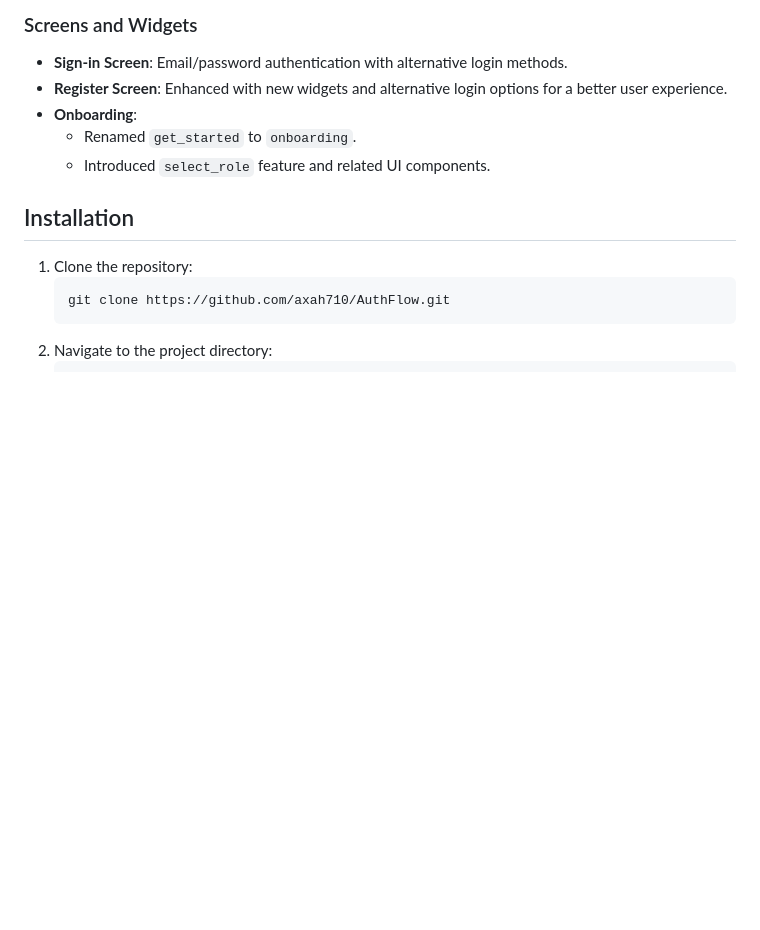
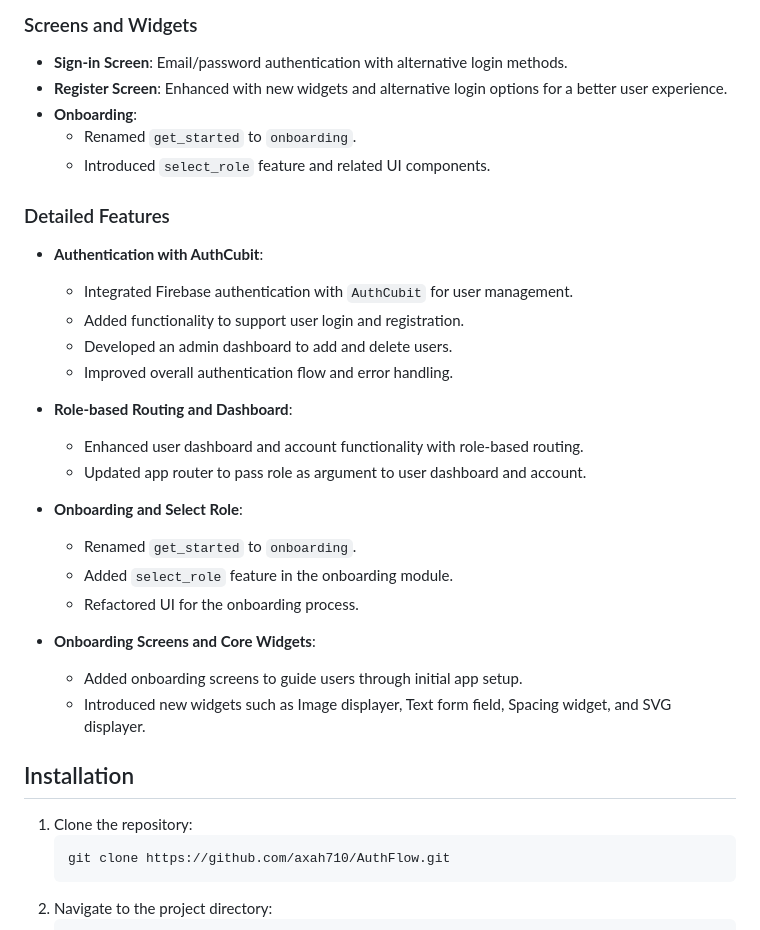
Before and after one commit to axah710/AuthFlow, a Markdown page: README.md, the part around the change printed below. Drawn GitHub-style; blank space fills up the shorter version.

```diff
--- a/README.md
+++ b/README.md
@@ -21,6 +22,26 @@ AuthFlow is a comprehensive authentication management system built with Firebase
 - **Onboarding**:
   - Renamed `get_started` to `onboarding`.
   - Introduced `select_role` feature and related UI components.
+
+### Detailed Features
+- **Authentication with AuthCubit**:
+  - Integrated Firebase authentication with `AuthCubit` for user management.
+  - Added functionality to support user login and registration.
+  - Developed an admin dashboard to add and delete users.
+  - Improved overall authentication flow and error handling.
+
+- **Role-based Routing and Dashboard**:
+  - Enhanced user dashboard and account functionality with role-based routing.
+  - Updated app router to pass role as argument to user dashboard and account.
+
+- **Onboarding and Select Role**:
+  - Renamed `get_started` to `onboarding`.
+  - Added `select_role` feature in the onboarding module.
+  - Refactored UI for the onboarding process.
+
+- **Onboarding Screens and Core Widgets**:
+  - Added onboarding screens to guide users through initial app setup.
+  - Introduced new widgets such as Image displayer, Text form field, Spacing widget, and SVG displayer.
 
 ## Installation
 
```
Also changed, not shown: other parts of README.md (+9 -27 lines).
